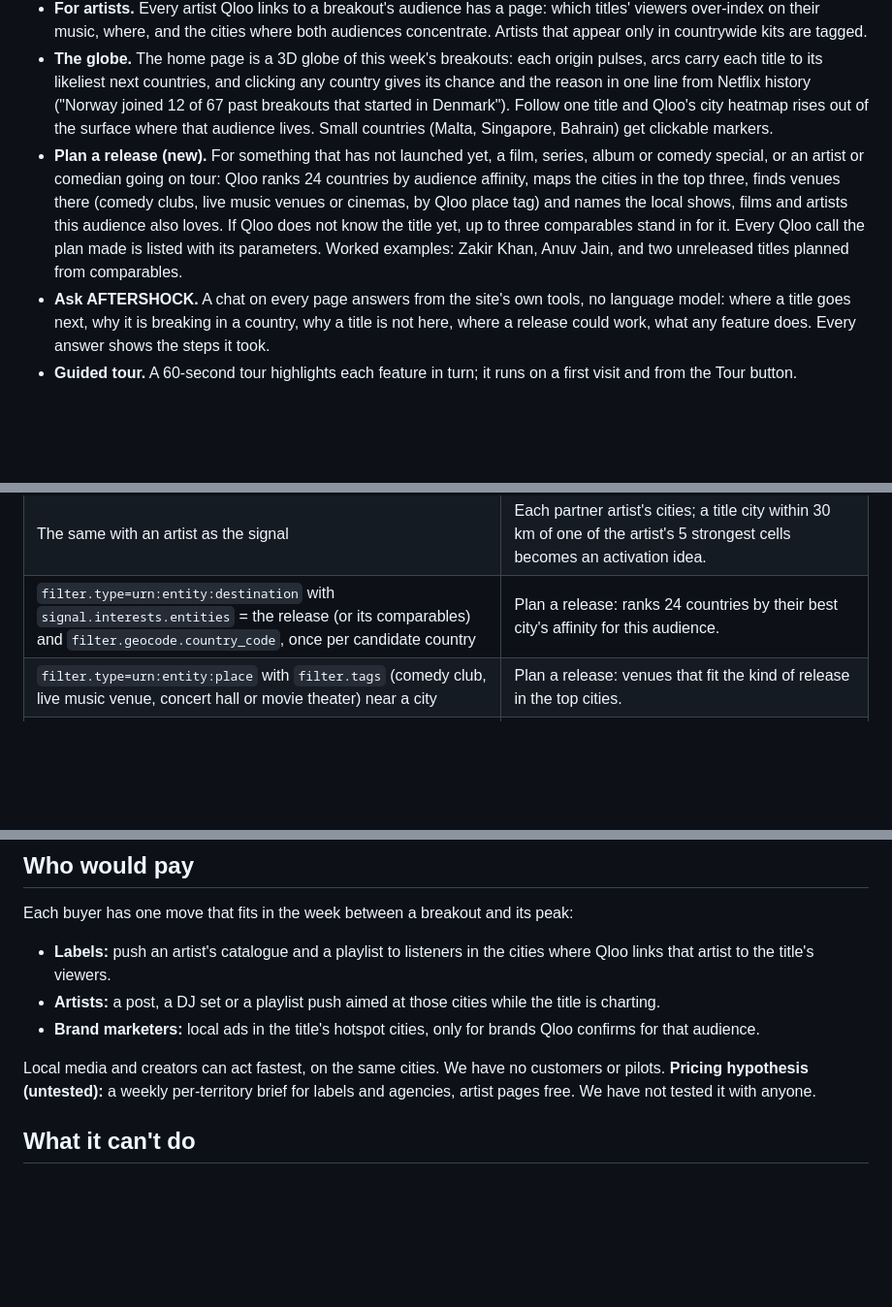
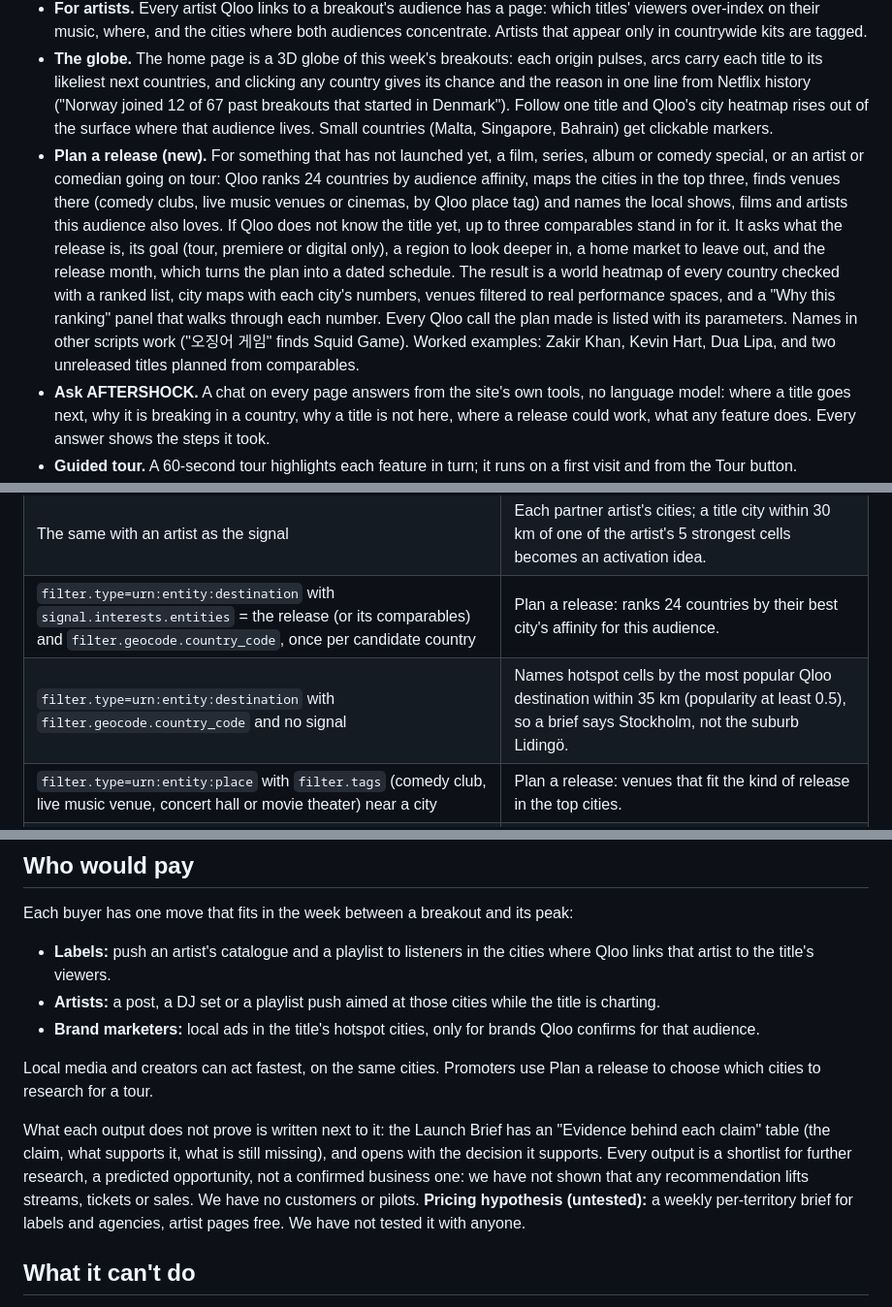
Before and after one commit to zaidwhy/aftershock, a Markdown page: docs/DEVPOST.md, 3 parts joined by grey strips. Shown at 97% size. Drawn GitHub-style; blank space fills up the shorter version.

Commit message:
Devpost: release inputs and outputs, evidence and limits per output, destination naming

```diff
--- a/docs/DEVPOST.md
+++ b/docs/DEVPOST.md
@@ -30,7 +30,7 @@ A breakout travels country by country: that is what we forecast from Netflix his
 - **Live check box.** Type any artist, brand, show or film on the plan page; Qloo confirms or rejects it for that audience, now. Names Qloo has no data on are listed separately, never struck through.
 - **For artists.** Every artist Qloo links to a breakout's audience has a page: which titles' viewers over-index on their music, where, and the cities where both audiences concentrate. Artists that appear only in countrywide kits are tagged.
 - **The globe.** The home page is a 3D globe of this week's breakouts: each origin pulses, arcs carry each title to its likeliest next countries, and clicking any country gives its chance and the reason in one line from Netflix history ("Norway joined 12 of 67 past breakouts that started in Denmark"). Follow one title and Qloo's city heatmap rises out of the surface where that audience lives. Small countries (Malta, Singapore, Bahrain) get clickable markers.
-- **Plan a release (new).** For something that has not launched yet, a film, series, album or comedy special, or an artist or comedian going on tour: Qloo ranks 24 countries by audience affinity, maps the cities in the top three, finds venues there (comedy clubs, live music venues or cinemas, by Qloo place tag) and names the local shows, films and artists this audience also loves. If Qloo does not know the title yet, up to three comparables stand in for it. Every Qloo call the plan made is listed with its parameters. Worked examples: Zakir Khan, Anuv Jain, and two unreleased titles planned from comparables.
+- **Plan a release (new).** For something that has not launched yet, a film, series, album or comedy special, or an artist or comedian going on tour: Qloo ranks 24 countries by audience affinity, maps the cities in the top three, finds venues there (comedy clubs, live music venues or cinemas, by Qloo place tag) and names the local shows, films and artists this audience also loves. If Qloo does not know the title yet, up to three comparables stand in for it. It asks what the release is, its goal (tour, premiere or digital only), a region to look deeper in, a home market to leave out, and the release month, which turns the plan into a dated schedule. The result is a world heatmap of every country checked with a ranked list, city maps with each city's numbers, venues filtered to real performance spaces, and a "Why this ranking" panel that walks through each number. Every Qloo call the plan made is listed with its parameters. Names in other scripts work ("오징어 게임" finds Squid Game). Worked examples: Zakir Khan, Kevin Hart, Dua Lipa, and two unreleased titles planned from comparables.
 - **Ask AFTERSHOCK.** A chat on every page answers from the site's own tools, no language model: where a title goes next, why it is breaking in a country, why a title is not here, where a release could work, what any feature does. Every answer shows the steps it took.
 - **Guided tour.** A 60-second tour highlights each feature in turn; it runs on a first visit and from the Tour button.
 - **Public ledger.** Every week's forecasts are locked in a hash-chained ledger before Netflix publishes the weeks they are graded on, then graded. An MCP server exposes the same tools to any agent.
@@ -46,6 +46,7 @@ A breakout travels country by country: that is what we forecast from Netflix his
 | `filter.type=urn:heatmap` with `signal.interests.entities` = the title and `filter.location.query` = the country | The cities where the title's audience concentrates (hotspots). |
 | The same with an artist as the signal | Each partner artist's cities; a title city within 30 km of one of the artist's 5 strongest cells becomes an activation idea. |
 | `filter.type=urn:entity:destination` with `signal.interests.entities` = the release (or its comparables) and `filter.geocode.country_code`, once per candidate country | Plan a release: ranks 24 countries by their best city's affinity for this audience. |
+| `filter.type=urn:entity:destination` with `filter.geocode.country_code` and no signal | Names hotspot cells by the most popular Qloo destination within 35 km (popularity at least 0.5), so a brief says Stockholm, not the suburb Lidingö. |
 | `filter.type=urn:entity:place` with `filter.tags` (comedy club, live music venue, concert hall or movie theater) near a city | Plan a release: venues that fit the kind of release in the top cities. |
 | `filter.type=urn:demographics` with a show or artist as the signal | Age bands for Song check; with `urn:entity:artist` candidates, the ranking in Sync Scout. |
 
@@ -57,7 +58,9 @@ Each buyer has one move that fits in the week between a breakout and its peak:
 - **Artists:** a post, a DJ set or a playlist push aimed at those cities while the title is charting.
 - **Brand marketers:** local ads in the title's hotspot cities, only for brands Qloo confirms for that audience.
 
-Local media and creators can act fastest, on the same cities. We have no customers or pilots. **Pricing hypothesis (untested):** a weekly per-territory brief for labels and agencies, artist pages free. We have not tested it with anyone.
+Local media and creators can act fastest, on the same cities. Promoters use Plan a release to choose which cities to research for a tour.
+
+What each output does not prove is written next to it: the Launch Brief has an "Evidence behind each claim" table (the claim, what supports it, what is still missing), and opens with the decision it supports. Every output is a shortlist for further research, a predicted opportunity, not a confirmed business one: we have not shown that any recommendation lifts streams, tickets or sales. We have no customers or pilots. **Pricing hypothesis (untested):** a weekly per-territory brief for labels and agencies, artist pages free. We have not tested it with anyone.
 
 ## What it can't do
 
```
